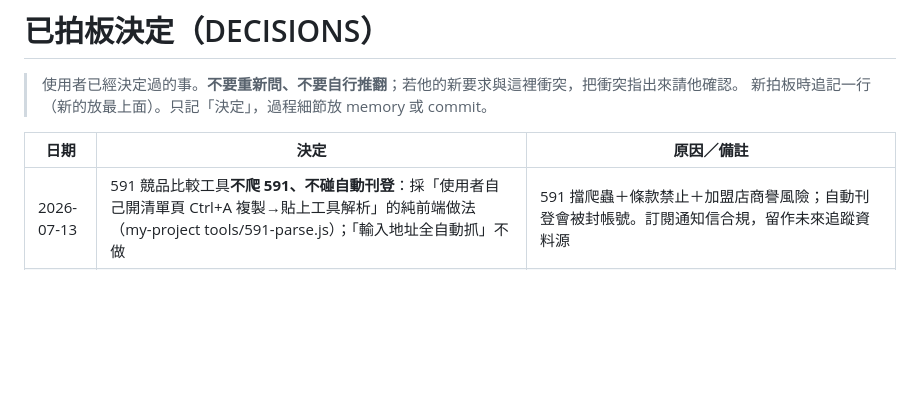
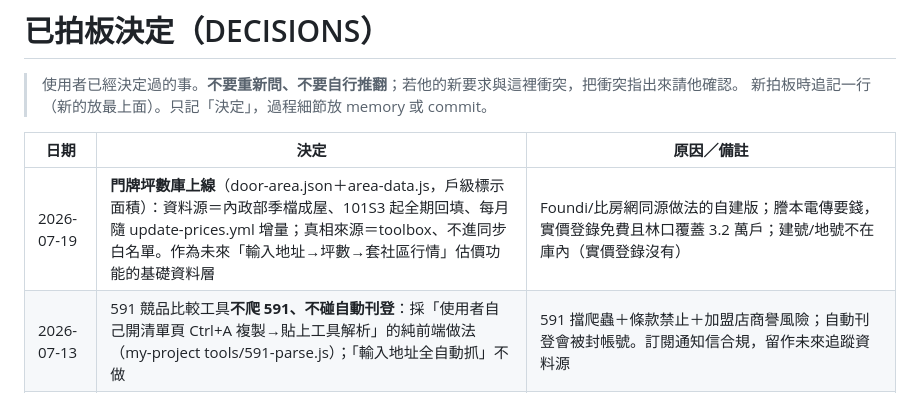
Before and after one commit to s156843217/linkou-toolbox, a Markdown page: docs/DECISIONS.md, the part around the change. Rendered like a GitHub page; blank space fills up the shorter version.

```diff
--- a/docs/DECISIONS.md
+++ b/docs/DECISIONS.md
@@ -5,6 +5,7 @@
 
 | 日期 | 決定 | 原因／備註 |
 |---|---|---|
+| 2026-07-19 | **門牌坪數庫上線**（door-area.json＋area-data.js，戶級標示面積）：資料源＝內政部季檔成屋、101S3 起全期回填、每月隨 update-prices.yml 增量；真相來源＝toolbox、不進同步白名單。作為未來「輸入地址→坪數→套社區行情」估價功能的基礎資料層 | Foundi/比房網同源做法的自建版；謄本電傳要錢，實價登錄免費且林口覆蓋 3.2 萬戶；建號/地號不在庫內（實價登錄沒有） |
 | 2026-07-13 | 591 競品比較工具**不爬 591、不碰自動刊登**：採「使用者自己開清單頁 Ctrl+A 複製→貼上工具解析」的純前端做法（my-project tools/591-parse.js）；「輸入地址全自動抓」不做 | 591 擋爬蟲＋條款禁止＋加盟店商譽風險；自動刊登會被封帳號。訂閱通知信合規，留作未來追蹤資料源 |
 | 2026-07-11 | **行情逐筆表資料源＝內政部季檔（累積制）**：每月抓最近 5 季合併 price-history.json（編號去重），首次回填 14 季全在 GitHub Actions 雲端做（本機 430MB 原始檔不再需要）；price-list-data.js 真相來源＝toolbox、不進同步白名單（同 mortgage-data.js 模式） | 新北 API 是滾動快照深度不足；且其預售資料集 9238CCC2 於 2026-07 實測已變成回傳「租賃」資料（房貸頁預售統計曾因此凍結於 6/19），預售統計一併改吃季檔並已修復 |
 | 2026-07-09 | 學區 115 切換**改為先用戶政對照表切、官方門牌檔出來再重建 HOUSE**（取代 06-07「等官方檔」）：對照表已門牌級驗證（891 頁頁首＋37,395 筆序號零缺漏），COMMUNITY／HOUSE／LI／LK_GEO 一次全套切，不留新舊混用空窗 | 同行已用新里鄰圖比照，我們優勢在地址+社區完整建檔要先守住；官方檔時程不明，出來後再重建門牌庫補新門牌 |
```
Also changed, not shown: docs/DATA-UPDATE.md (+6 -1 lines).
